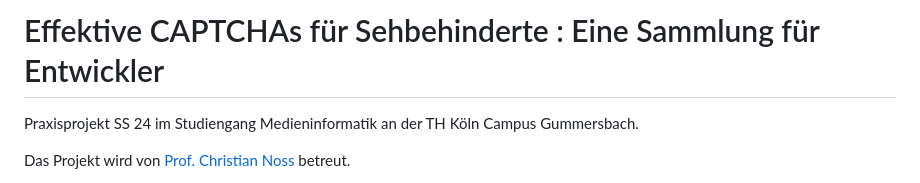
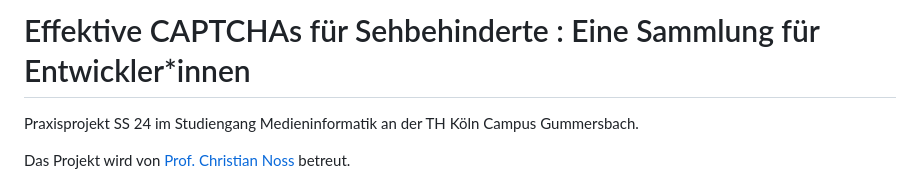
Before and after one commit to NiklasMehlem/captchaCollection, a Markdown page: README.md, the part around the change. GitHub-like rendering.

```diff
--- a/README.md
+++ b/README.md
@@ -1,4 +1,4 @@
-# Effektive CAPTCHAs für Sehbehinderte : Eine Sammlung für Entwickler
+# Effektive CAPTCHAs für Sehbehinderte : Eine Sammlung für Entwickler\*innen
 Praxisprojekt SS 24 im Studiengang Medieninformatik an der TH Köln Campus Gummersbach.
 
 Das Projekt wird von [Prof. Christian Noss](https://www.th-koeln.de/personen/christian.noss/) betreut.
```
